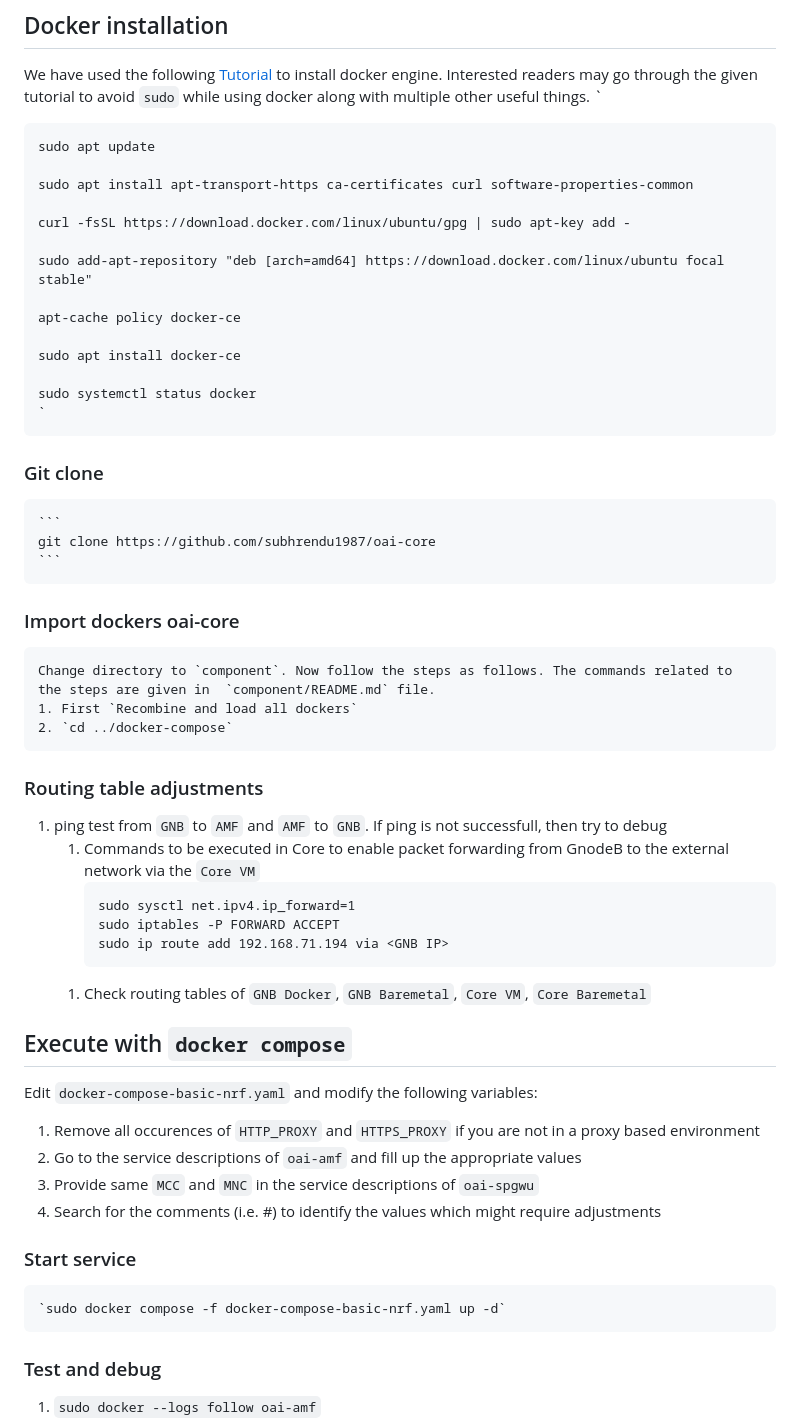
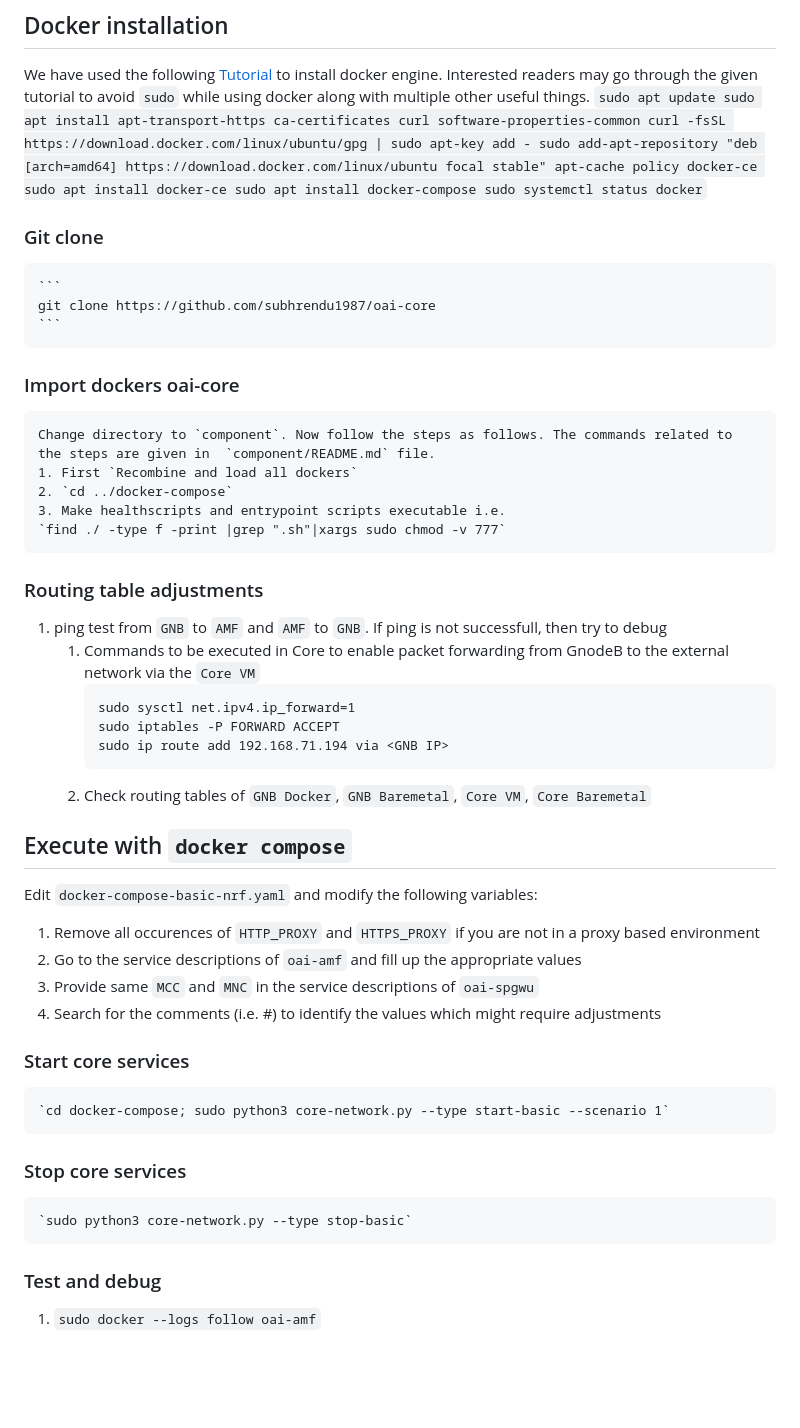
Before and after one commit to 5g-ucl-idrbt/oai-core, a Markdown page: README.md, the part around the change. Rendered like a GitHub page; blank space fills up the shorter version.

Commit message:
Added run core service instructions 	modified:   README.md

````diff
--- a/README.md
+++ b/README.md
@@ -9,20 +9,13 @@ The target [Architectural diagram](https://github.com/subhrendu1987/oaisetup/blo
 ## Docker installation
 We have used the following [Tutorial](https://www.digitalocean.com/community/tutorials/how-to-install-and-use-docker-on-ubuntu-20-04) to install docker engine. Interested readers may go through the given tutorial to avoid `sudo` while using docker along with multiple other useful things.
 	`
-
-
 	sudo apt update
-
 	sudo apt install apt-transport-https ca-certificates curl software-properties-common
-
 	curl -fsSL https://download.docker.com/linux/ubuntu/gpg | sudo apt-key add -
-
 	sudo add-apt-repository "deb [arch=amd64] https://download.docker.com/linux/ubuntu focal stable"
-
 	apt-cache policy docker-ce
-
 	sudo apt install docker-ce
-
+	sudo apt install docker-compose
 	sudo systemctl status docker
 	`
 ### Git clone
@@ -33,6 +26,8 @@ We have used the following [Tutorial](https://www.digitalocean.com/community/tut
 	Change directory to `component`. Now follow the steps as follows. The commands related to the steps are given in  `component/README.md` file.
 	1. First `Recombine and load all dockers`
 	2. `cd ../docker-compose`
+	3. Make healthscripts and entrypoint scripts executable i.e.
+	`find ./ -type f -print |grep ".sh"|xargs sudo chmod -v 777`
 ### Routing table adjustments
 1. ping test from `GNB` to `AMF` and `AMF` to `GNB`. If ping is not successfull, then try to debug
 	1. Commands to be executed in Core to enable packet forwarding from GnodeB to the external network via the `Core VM`
@@ -41,11 +36,6 @@ We have used the following [Tutorial](https://www.digitalocean.com/community/tut
 		sudo iptables -P FORWARD ACCEPT
 		sudo ip route add 192.168.71.194 via <GNB IP>
 		```
-	<!--	OR
-		```
-		sudo /sbin/iptables-restore < Utils/iptables.rules.v4
-		sudo /sbin/ip6tables-restore < Utils/iptables.rules.v6
-		``` -->
 	1. Check routing tables of `GNB Docker`, `GNB Baremetal`, `Core VM`, `Core Baremetal`
 ## Execute with `docker compose`
 Edit `docker-compose-basic-nrf.yaml` and modify the following variables:
@@ -54,8 +44,11 @@ Edit `docker-compose-basic-nrf.yaml` and modify the following variables:
 1. Provide same `MCC` and `MNC` in the service descriptions of `oai-spgwu`
 1. Search for the comments (i.e. #) to identify the values which might require adjustments
 
-### Start service
-	`sudo docker compose -f docker-compose-basic-nrf.yaml up -d`
+### Start core services
+	`cd docker-compose; sudo python3 core-network.py --type start-basic --scenario 1`
+
+### Stop core services
+	`sudo python3 core-network.py --type stop-basic`
 ### Test and debug
 1. `sudo docker --logs follow oai-amf`
 ### Execute GnodeB
````
